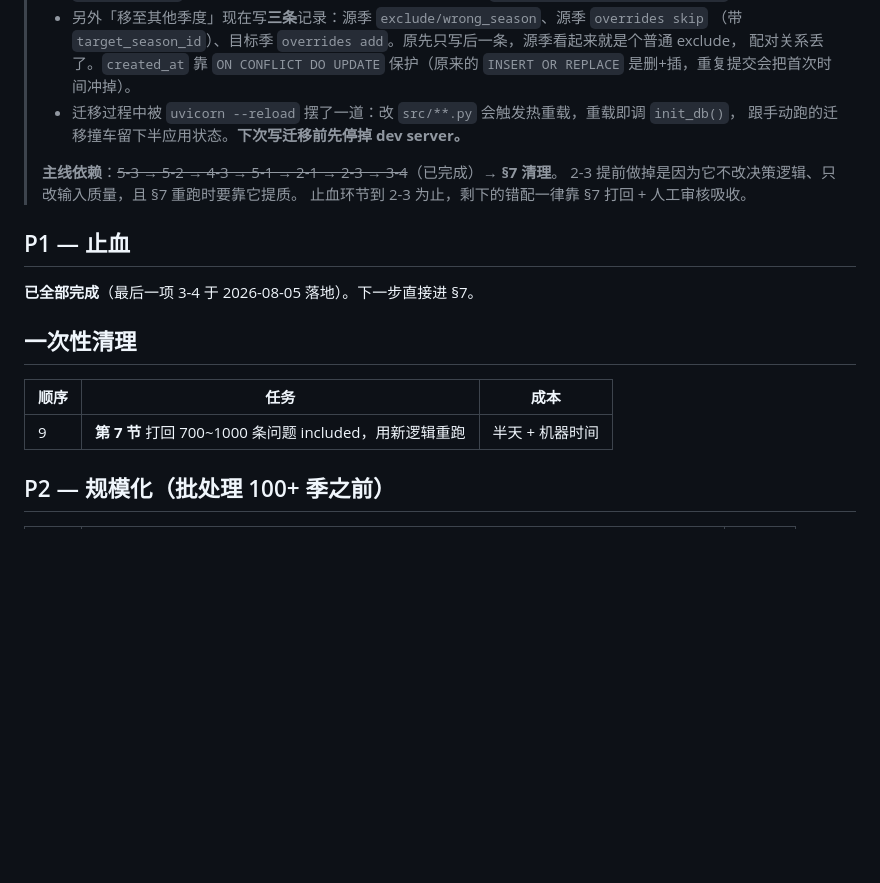
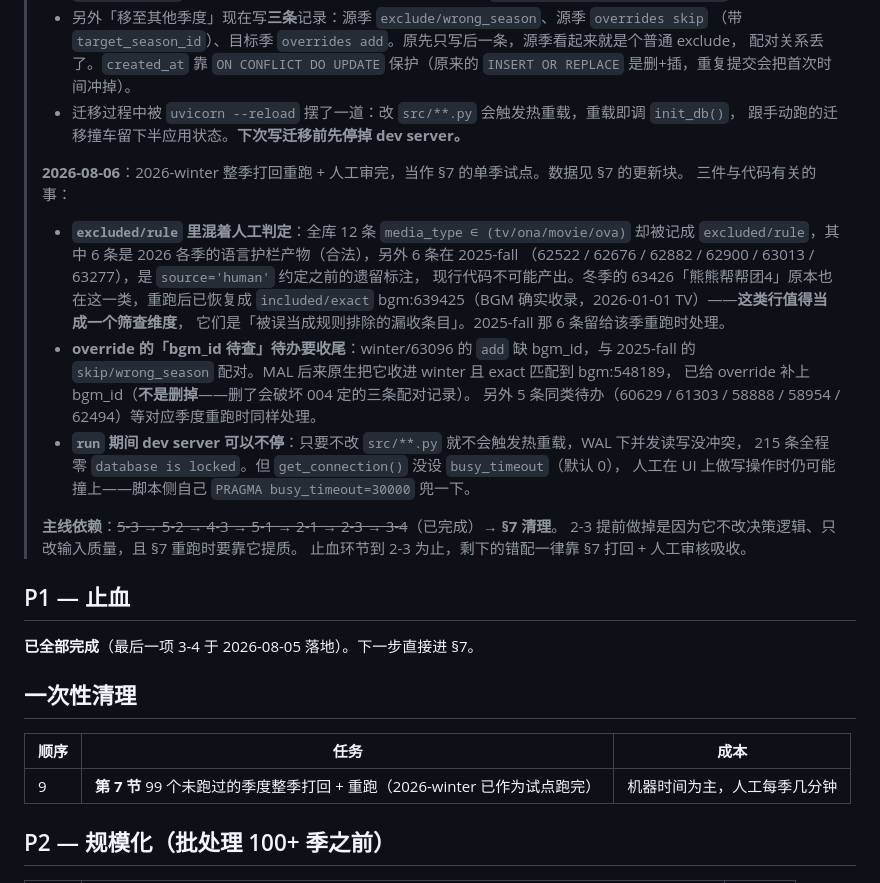
Before and after one commit to bgm-rank/season-data, a Markdown page: todo.md, the part around one of its changes. Rendered like a GitHub page; blank space fills up the shorter version.

```diff
--- a/todo.md
+++ b/todo.md
@@ -305,6 +352,22 @@ bgm:337292「紙兎ロペ」被 13 个 MAL 条目占用（2009~2019，全是 CM/
 > - 迁移过程中被 `uvicorn --reload` 摆了一道：改 `src/**.py` 会触发热重载，重载即调 `init_db()`，
 >   跟手动跑的迁移撞车留下半应用状态。**下次写迁移前先停掉 dev server。**
 >
+> **2026-08-06**：2026-winter 整季打回重跑 + 人工审完，当作 §7 的单季试点。数据见 §7 的更新块。
+> 三件与代码有关的事：
+> - **`excluded/rule` 里混着人工判定**：全库 12 条 `media_type ∈ (tv/ona/movie/ova)` 却被记成
+>   `excluded/rule`，其中 6 条是 2026 各季的语言护栏产物（合法），另外 6 条在 2025-fall
+>   （62522 / 62676 / 62882 / 62900 / 63013 / 63277），是 `source='human'` 约定之前的遗留标注，
+>   现行代码不可能产出。冬季的 63426「熊熊帮帮团4」原本也在这一类，重跑后已恢复成
+>   `included/exact` bgm:639425（BGM 确实收录，2026-01-01 TV）——**这类行值得当成一个筛查维度**，
+>   它们是「被误当成规则排除的漏收条目」。2025-fall 那 6 条留给该季重跑时处理。
+> - **override 的「bgm_id 待查」待办要收尾**：winter/63096 的 `add` 缺 bgm_id，与 2025-fall 的
+>   `skip/wrong_season` 配对。MAL 后来原生把它收进 winter 且 exact 匹配到 bgm:548189，
+>   已给 override 补上 bgm_id（**不是删掉**——删了会破坏 004 定的三条配对记录）。
+>   另外 5 条同类待办（60629 / 61303 / 58888 / 58954 / 62494）等对应季度重跑时同样处理。
+> - **`run` 期间 dev server 可以不停**：只要不改 `src/**.py` 就不会触发热重载，WAL 下并发读写没冲突，
+>   215 条全程零 `database is locked`。但 `get_connection()` 没设 `busy_timeout`（默认 0），
+>   人工在 UI 上做写操作时仍可能撞上——脚本侧自己 `PRAGMA busy_timeout=30000` 兜一下。
+>
 > **主线依赖**：~~5-3 → 5-2 → 4-3 → 5-1 → 2-1 → 2-3 → 3-4~~（已完成）→ **§7 清理**。
 > 2-3 提前做掉是因为它不改决策逻辑、只改输入质量，且 §7 重跑时要靠它提质。
 > 止血环节到 2-3 为止，剩下的错配一律靠 §7 打回 + 人工审核吸收。
@@ -317,7 +380,7 @@ bgm:337292「紙兎ロペ」被 13 个 MAL 条目占用（2009~2019，全是 CM/
 
 | 顺序 | 任务 | 成本 |
 |---|---|---|
-| 9 | **第 7 节** 打回 700~1000 条问题 included，用新逻辑重跑 | 半天 + 机器时间 |
+| 9 | **第 7 节** 99 个未跑过的季度整季打回 + 重跑（2026-winter 已作为试点跑完） | 机器时间为主，人工每季几分钟 |
 
 ## P2 — 规模化（批处理 100+ 季之前）
 
```
Also changed, not shown: other parts of todo.md (+48 -1 lines).
